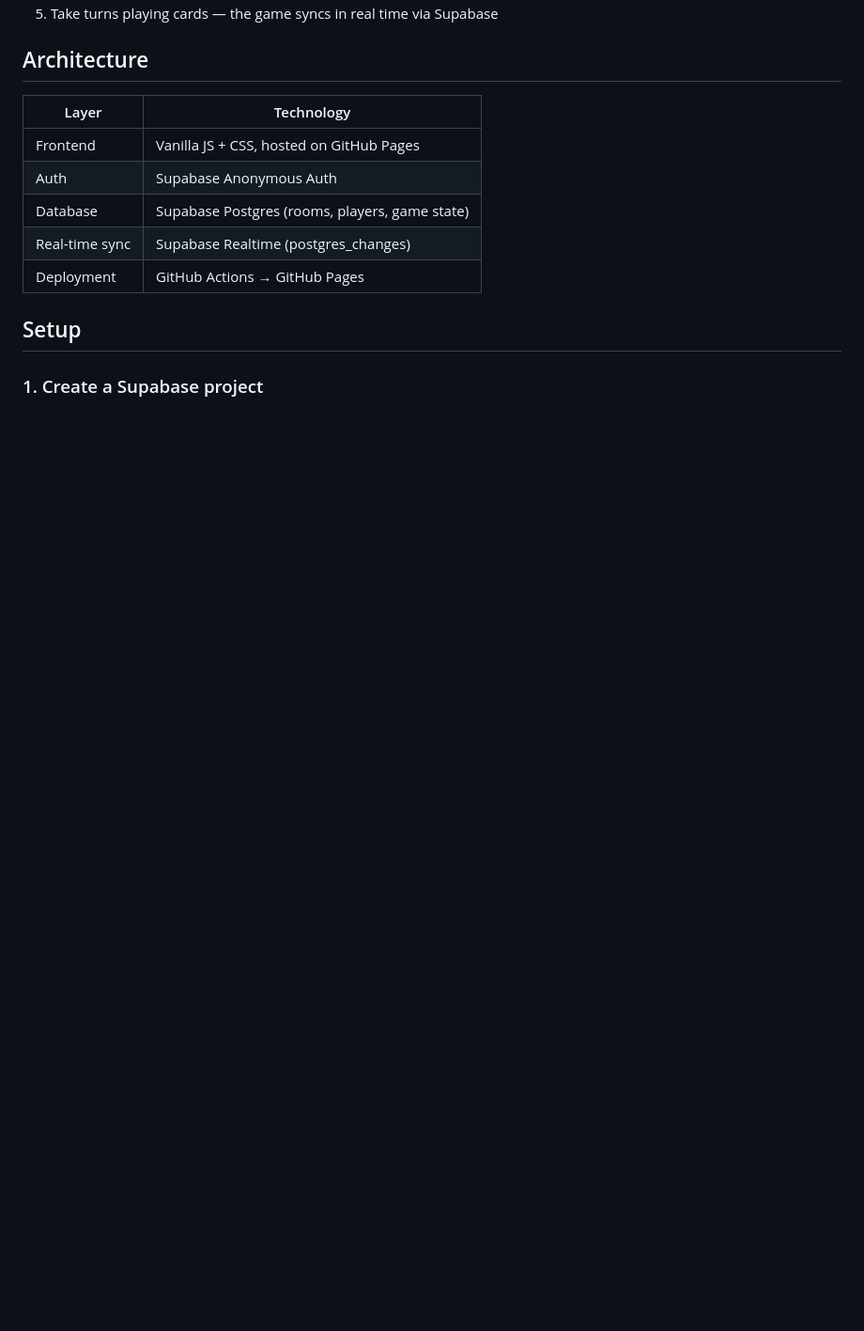
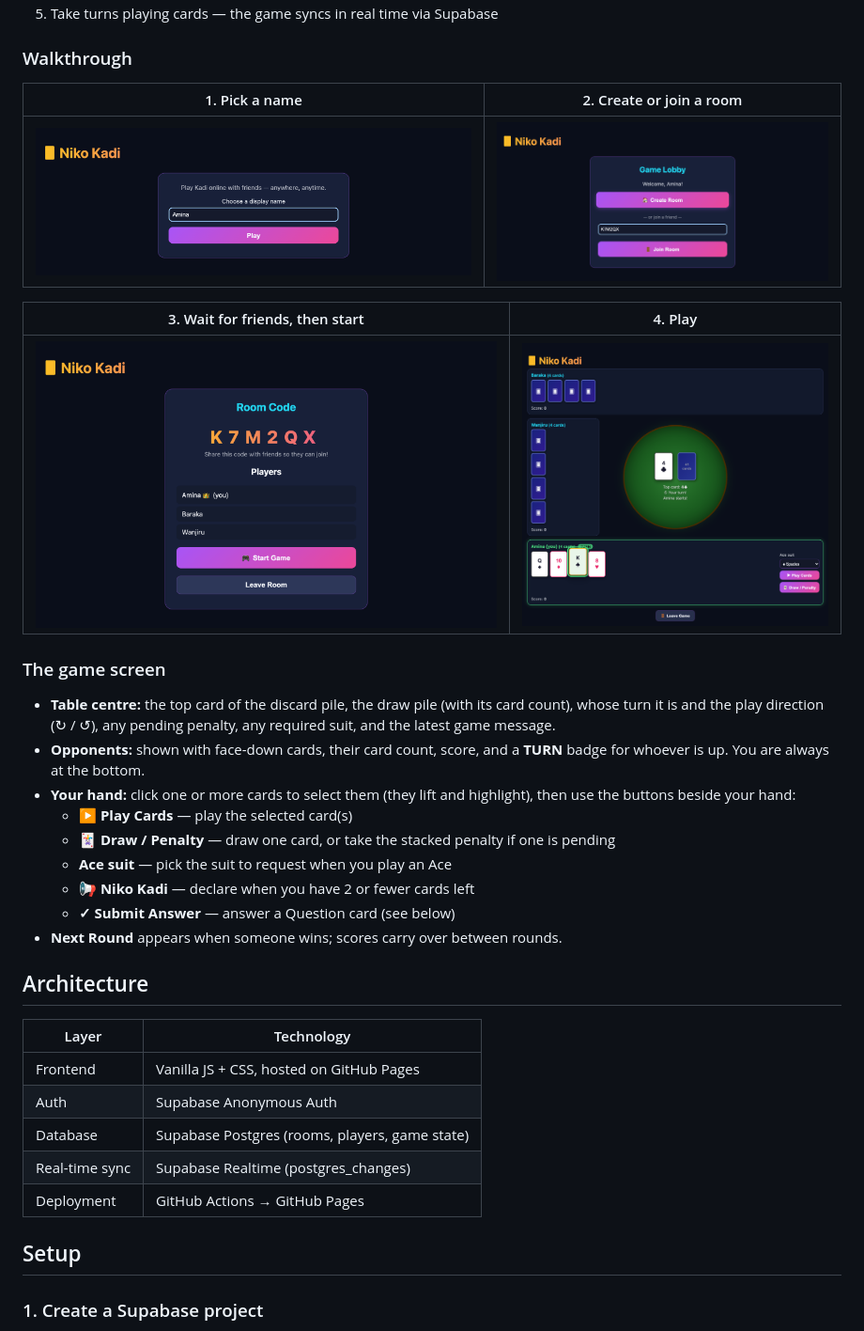
Before and after one commit to BethanyJep/NikoKadi, a Markdown page: README.md, the part around one of its changes. Shown at 94% size. GitHub-like rendering; pictures changed too: docs/screenshots/01-join.png (added), docs/screenshots/02-lobby.png (added), docs/screenshots/03-room.png (added); blank space fills up the shorter version.

Commit message:
docs: add screenshots and game documentation to README
Co-authored-by: Copilot App <223556219+Copilot@users.noreply.github.com>

```diff
--- a/README.md
+++ b/README.md
@@ -11,4 +17,26 @@ An online multiplayer version of Kadi — play with friends from anywhere.
 5. Take turns playing cards — the game syncs in real time via Supabase
+
+### Walkthrough
+
+| 1. Pick a name | 2. Create or join a room |
+|:---:|:---:|
+| ![Enter a display name](docs/screenshots/01-join.png) | ![Game lobby with create and join options](docs/screenshots/02-lobby.png) |
+
+| 3. Wait for friends, then start | 4. Play |
+|:---:|:---:|
+| ![Room with code and player list](docs/screenshots/03-room.png) | ![Game board](docs/screenshots/04-game-board.png) |
+
+### The game screen
+
+- **Table centre:** the top card of the discard pile, the draw pile (with its card count), whose turn it is and the play direction (↻ / ↺), any pending penalty, any required suit, and the latest game message.
+- **Opponents:** shown with face-down cards, their card count, score, and a **TURN** badge for whoever is up. You are always at the bottom.
+- **Your hand:** click one or more cards to select them (they lift and highlight), then use the buttons beside your hand:
+  - **▶ Play Cards** — play the selected card(s)
+  - **🃏 Draw / Penalty** — draw one card, or take the stacked penalty if one is pending
+  - **Ace suit** — pick the suit to request when you play an Ace
+  - **📢 Niko Kadi** — declare when you have 2 or fewer cards left
+  - **✓ Submit Answer** — answer a Question card (see below)
+- **Next Round** appears when someone wins; scores carry over between rounds.
 
 ## Architecture
 
```
Also changed, not shown: other parts of README.md (+64 -12 lines).
